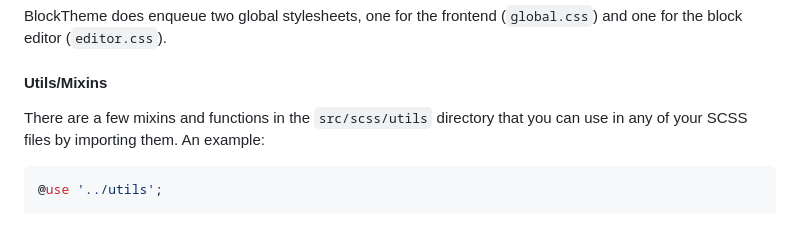
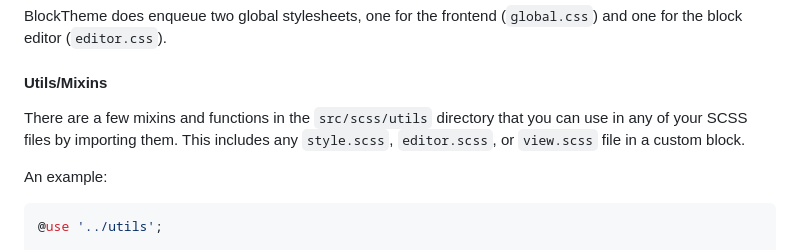
Before and after one commit to bacoords/block-theme, a Markdown page: readme.md, the part around the change. Drawn GitHub-style; blank space fills up the shorter version.

Commit message:
adds note about block mixins

````diff
--- a/readme.md
+++ b/readme.md
@@ -48,7 +48,9 @@ BlockTheme does enqueue two global stylesheets, one for the frontend (`global.cs
 
 #### Utils/Mixins
 
-There are a few mixins and functions in the `src/scss/utils` directory that you can use in any of your SCSS files by importing them. An example:
+There are a few mixins and functions in the `src/scss/utils` directory that you can use in any of your SCSS files by importing them. This includes any `style.scss`, `editor.scss`, or `view.scss` file in a custom block.
+
+An example:
 
 ```scss
 @use '../utils';
````
